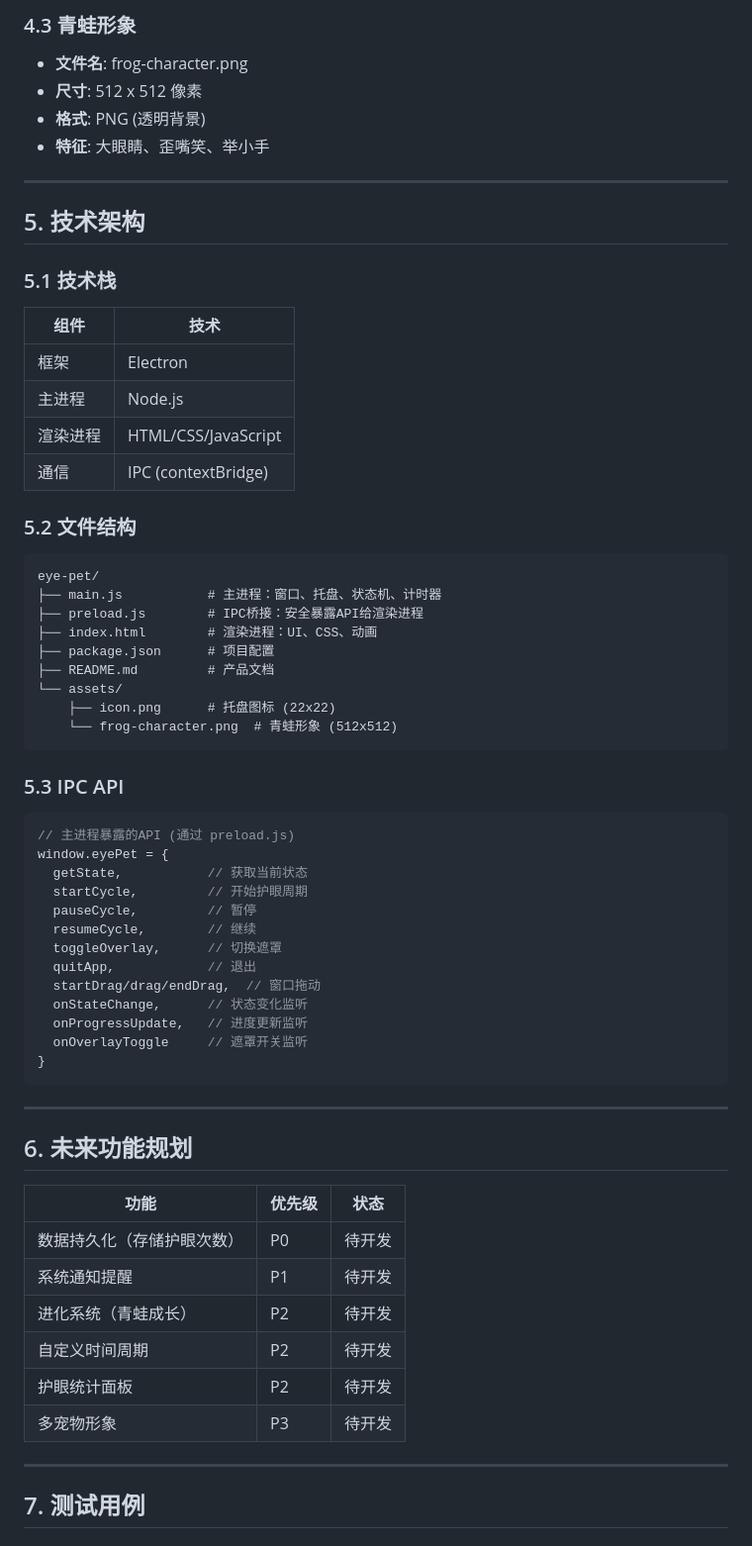
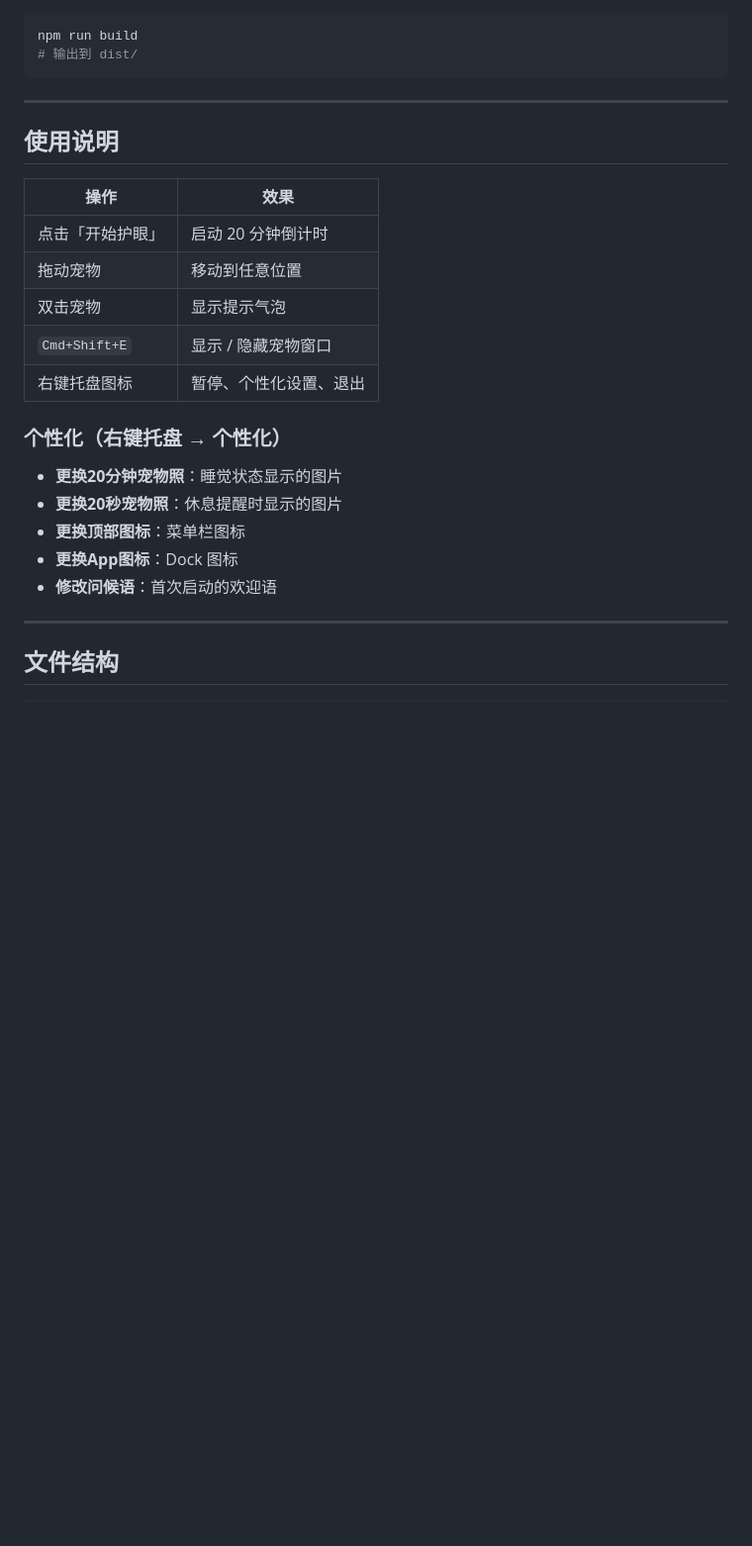
Before and after one commit to mengbingchen0214/yourPetLovesYourEyes, a Markdown page: README.md, the part around one of its changes. Shown at 99% size. Drawn GitHub-style; blank space fills up the shorter version.

````diff
--- a/README.md
+++ b/README.md
@@ -143,69 +37,29 @@
-### 4.3 青蛙形象
-
-- **文件名**: frog-character.png
-- **尺寸**: 512 x 512 像素
-- **格式**: PNG (透明背景)
-- **特征**: 大眼睛、歪嘴笑、举小手
-
----
-
-## 5. 技术架构
-
-### 5.1 技术栈
-
-| 组件 | 技术 |
-|------|------|
-| 框架 | Electron |
-| 主进程 | Node.js |
-| 渲染进程 | HTML/CSS/JavaScript |
-| 通信 | IPC (contextBridge) |
-
-### 5.2 文件结构
-
-```
-eye-pet/
-├── main.js           # 主进程：窗口、托盘、状态机、计时器
-├── preload.js        # IPC桥接：安全暴露API给渲染进程
-├── index.html        # 渲染进程：UI、CSS、动画
-├── package.json      # 项目配置
-├── README.md         # 产品文档
-└── assets/
-    ├── icon.png      # 托盘图标 (22x22)
-    └── frog-character.png  # 青蛙形象 (512x512)
-```
-
-### 5.3 IPC API
-
-```javascript
-// 主进程暴露的API (通过 preload.js)
-window.eyePet = {
-  getState,           // 获取当前状态
-  startCycle,         // 开始护眼周期
-  pauseCycle,         // 暂停
-  resumeCycle,        // 继续
-  toggleOverlay,      // 切换遮罩
-  quitApp,            // 退出
-  startDrag/drag/endDrag,  // 窗口拖动
-  onStateChange,      // 状态变化监听
-  onProgressUpdate,   // 进度更新监听
-  onOverlayToggle     // 遮罩开关监听
-}
+```bash
+npm run build
+# 输出到 dist/
 ```
 
 ---
 
-## 6. 未来功能规划
+## 使用说明
 
-| 功能 | 优先级 | 状态 |
-|------|--------|------|
-| 数据持久化（存储护眼次数） | P0 | 待开发 |
-| 系统通知提醒 | P1 | 待开发 |
-| 进化系统（青蛙成长） | P2 | 待开发 |
-| 自定义时间周期 | P2 | 待开发 |
-| 护眼统计面板 | P2 | 待开发 |
-| 多宠物形象 | P3 | 待开发 |
+| 操作 | 效果 |
+|---|---|
+| 点击「开始护眼」 | 启动 20 分钟倒计时 |
+| 拖动宠物 | 移动到任意位置 |
+| 双击宠物 | 显示提示气泡 |
+| `Cmd+Shift+E` | 显示 / 隐藏宠物窗口 |
+| 右键托盘图标 | 暂停、个性化设置、退出 |
+
+### 个性化（右键托盘 → 个性化）
+
+- **更换20分钟宠物照**：睡觉状态显示的图片
+- **更换20秒宠物照**：休息提醒时显示的图片
+- **更换顶部图标**：菜单栏图标
+- **更换App图标**：Dock 图标
+- **修改问候语**：首次启动的欢迎语
 
 ---
 
-## 7. 测试用例
+## 文件结构
 
````
Also changed, not shown: other parts of README.md (+60 -160 lines).
